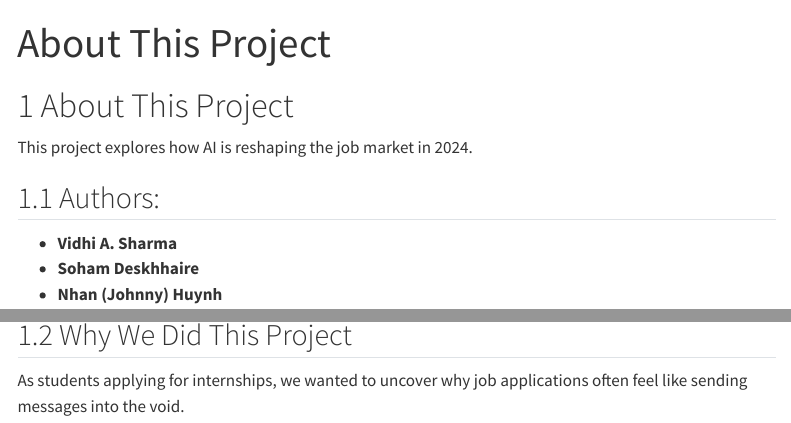
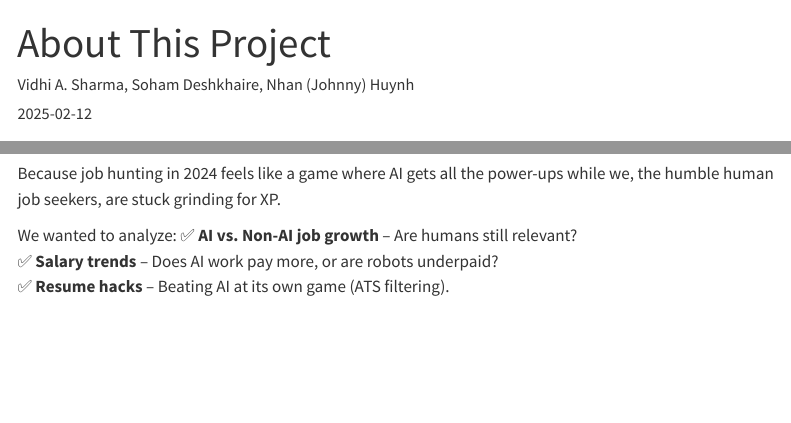
Before and after one commit to VidhiSharma2000/ad688-employability-sp25A3-group-4, a Quarto document (about.qmd): the page in a window 1100 px wide, from its top, and a second part further down, joined at a grey line. Rendered offline with R 4.5, knitr and Pandoc in place of Quarto, with nearby package versions; menus at the side of the page are left out.

Commit message:
Updated about page & README with engaging content

```diff
--- a/about.qmd
+++ b/about.qmd
@@ -1,4 +1,6 @@
 ---
 title: "About This Project"
+author: "Vidhi A. Sharma, Soham Deshkhaire, Nhan (Johnny) Huynh"
+date: "`r Sys.Date()`"
 format: html
 toc: true
@@ -6,13 +7,8 @@ number-sections: true
 ---
 
-# About This Project
+## **Welcome to the Job Market Survival Guide – AI vs. Humans Edition!**
 
-This project explores how AI is reshaping the job market in 2024.
+In a world where AI is stealing jobs *and* creating new ones, we (a bunch of stressed-out graduate students) decided to investigate:
 
-## Authors:
-- **Vidhi A. Sharma**
-- **Soham Deskhhaire**
-- **Nhan (Johnny) Huynh**
+**Is AI actually replacing humans, or is it just another industry hype?**
 
-## Why We Did This Project
-As students applying for internships, we wanted to uncover why job applications often feel like sending messages into the void.
@@ -18,0 +16,6 @@ As students applying for internships, we wanted to uncover why job applications
+Because job hunting in 2024 feels like a game where AI gets all the power-ups while we, the humble human job seekers, are stuck grinding for XP.
+
+We wanted to analyze:
+✅ **AI vs. Non-AI job growth** – Are humans still relevant?
+✅ **Salary trends** – Does AI work pay more, or are robots underpaid?
+✅ **Resume hacks** – Beating AI at its own game (ATS filtering).
```
Also changed, not shown: about.qmd (12 more changed lines).
